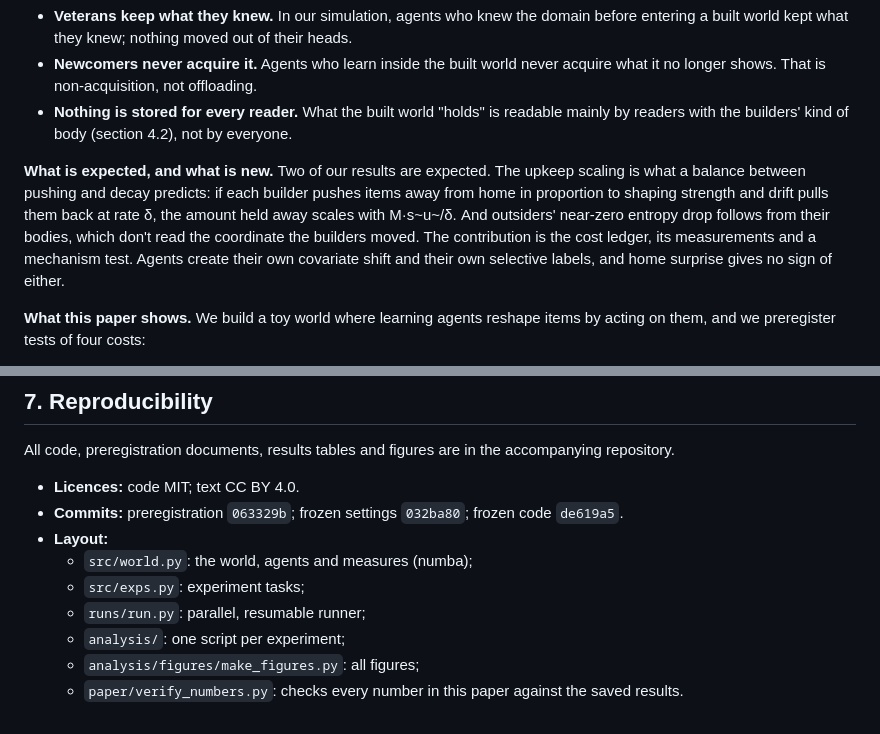
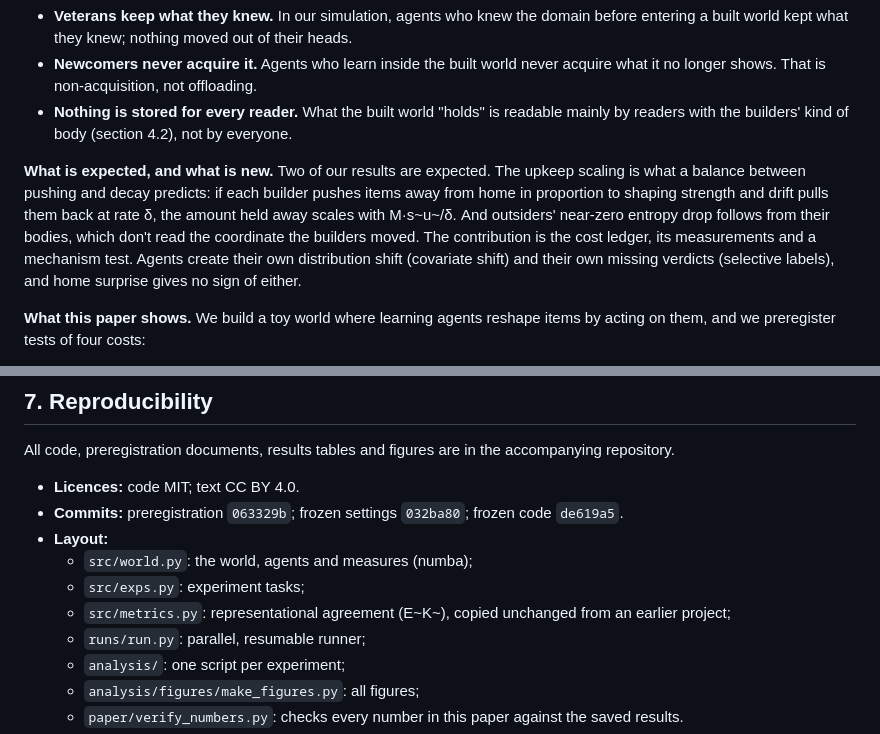
Before and after one commit to DavidShenTT/fitting-the-world, a Markdown page: paper/preprint.md, 2 parts joined by grey strips. Drawn GitHub-style.

```diff
--- a/paper/preprint.md
+++ b/paper/preprint.md
@@ -31,7 +31,7 @@ A nearby idea is **cognitive offloading**: using the world to hold or process in
 - **Newcomers never acquire it.** Agents who learn inside the built world never acquire what it no longer shows. That is non-acquisition, not offloading.
 - **Nothing is stored for every reader.** What the built world "holds" is readable mainly by readers with the builders' kind of body (section 4.2), not by everyone.
 
-**What is expected, and what is new.** Two of our results are expected. The upkeep scaling is what a balance between pushing and decay predicts: if each builder pushes items away from home in proportion to shaping strength and drift pulls them back at rate δ, the amount held away scales with M·s~u~/δ. And outsiders' near-zero entropy drop follows from their bodies, which don't read the coordinate the builders moved. The contribution is the cost ledger, its measurements and a mechanism test. Agents create their own covariate shift and their own selective labels, and home surprise gives no sign of either.
+**What is expected, and what is new.** Two of our results are expected. The upkeep scaling is what a balance between pushing and decay predicts: if each builder pushes items away from home in proportion to shaping strength and drift pulls them back at rate δ, the amount held away scales with M·s~u~/δ. And outsiders' near-zero entropy drop follows from their bodies, which don't read the coordinate the builders moved. The contribution is the cost ledger, its measurements and a mechanism test. Agents create their own distribution shift (covariate shift) and their own missing verdicts (selective labels), and home surprise gives no sign of either.
 
 **What this paper shows.** We build a toy world where learning agents reshape items by acting on them, and we preregister tests of four costs:
 
@@ -243,6 +244,7 @@ All code, preregistration documents, results tables and figures are in the accom
 - **Layout:**
   - `src/world.py`: the world, agents and measures (numba);
   - `src/exps.py`: experiment tasks;
+  - `src/metrics.py`: representational agreement (E~K~), copied unchanged from an earlier project;
   - `runs/run.py`: parallel, resumable runner;
   - `analysis/`: one script per experiment;
   - `analysis/figures/make_figures.py`: all figures;
```
Also changed, not shown: other parts of paper/preprint.md (+7 -6 lines), LOG.md (+10 -0 lines), paper/summary.md (+1 -1 lines), paper/figures/fig3_key.png, 6 other files.
